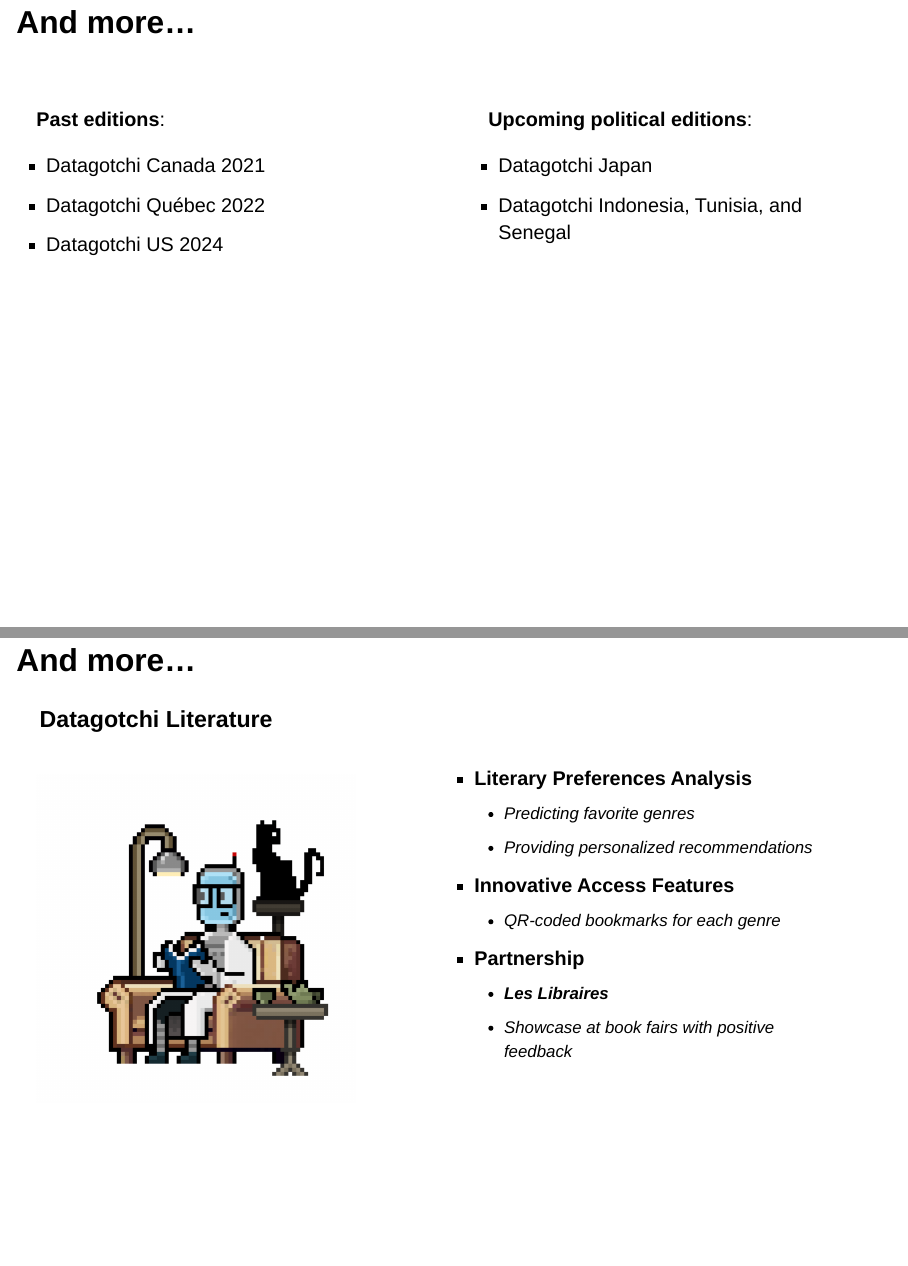
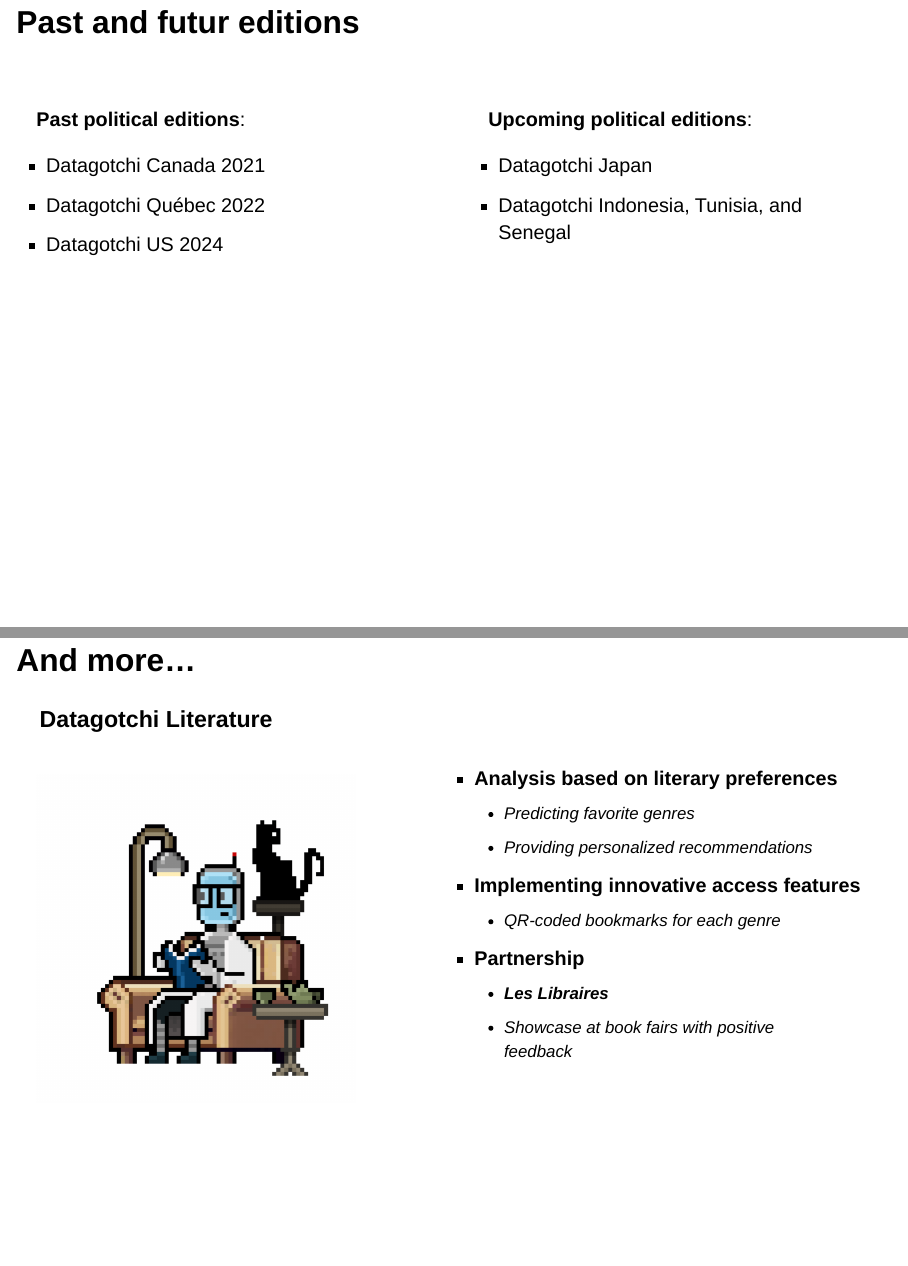
Before and after one commit to datagotchi-presentation/datagotchi-presentation.github.io, a Quarto document (index.qmd): pages 24 and 25 of 30, joined at a grey line. Rendered offline with R 4.5, knitr and Pandoc in place of Quarto, with nearby package versions; drawn as Slidy slides in place of the format the file asks for.

Commit message:
ajout mineurs literature

```diff
--- a/index.qmd
+++ b/index.qmd
@@ -270,7 +270,7 @@
 ![](img/imageFinaleDatagotchiCanada.png){.absolute top=190 left=745 width="375" height="375"}
 
 
-## And more... {.smaller transition="none"}
+## Past and futur editions {.smaller transition="none"}
 
 <div style="margin-bottom: 50px;"></div>
 
@@ -278,7 +278,7 @@
 
 ::: {.column width="50%"}
 
-**Past editions**:
+**Past political editions**:
 
 - Datagotchi Canada 2021
 - Datagotchi Québec 2022
@@ -309,11 +309,11 @@
 :::
 
 ::: {.column width="60%" style="padding-left: 2em;"}
-- **Literary Preferences Analysis**
+- **Analysis based on literary preferences **
   - Predicting favorite genres
   - Providing personalized recommendations
 
-- **Innovative Access Features**
+- **Implementing innovative access features**
   - QR-coded bookmarks for each genre
 
 - **Partnership**
```
Also changed, not shown: index.html, index.qmd (2 more changed lines).
